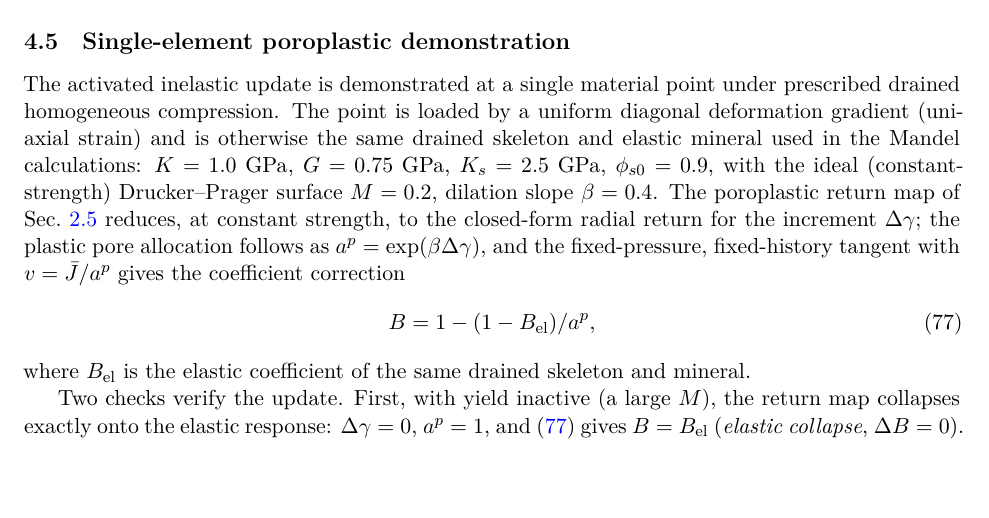
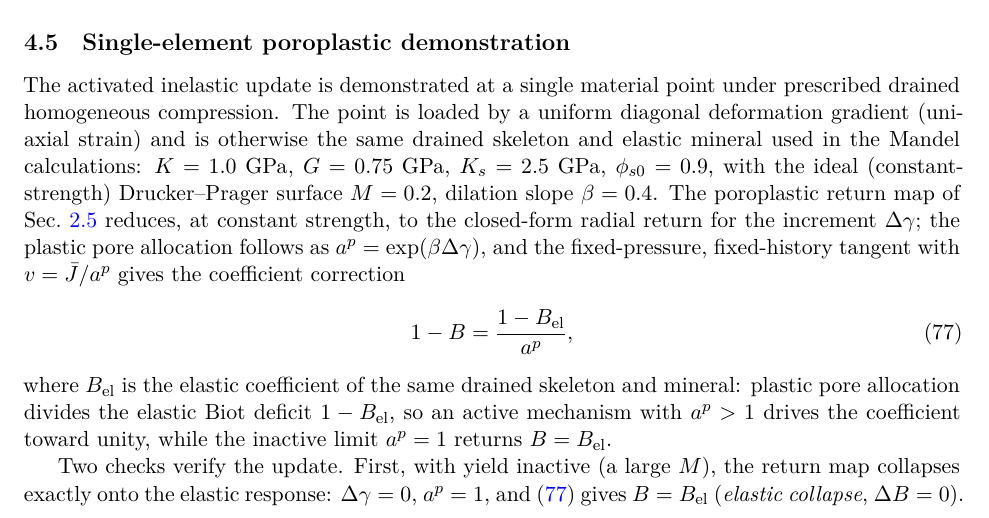
Before and after one commit to johntfoster/finite-strain-biot-poromechanics, a LaTeX paper (paper/main.tex, which reads paper/sections/mandel_verification.tex): part of page 21 of 24, cut so that both start at the same text, the shorter picture padded with empty space. Compiled offline with XeLaTeX.

Commit message:
mandel verification: state B correction in Biot-deficit form
Summary
Rewrite the plastic-state coefficient relation in Biot-deficit form so its limiting behavior and the role of plastic pore allocation are explicit.

What changed & why
Rewrite eq (77) as 1-B=(1-B_el)/a^p and add a sentence stating that plastic
pore allocation divides the elastic Biot deficit, so a^p>1 drives B toward
unity and a^p=1 returns B=B_el. Clean two-pass build, eq (77) p. 21.

Alternatives considered
The previous algebraically equivalent expression was harder to interpret. The deficit form was preferred because it shows directly how the plastic factor scales the distance from the Terzaghi limit.

Dead ends & backtracks
No computational route was abandoned; this commit resolves a presentation issue raised during equation review.

Open questions
The sign and magnitude of a compactive plastic allocation still needed to be connected to measured porosity rather than inferred from the coefficient curve alone.

Next steps
Fit the cap-style plastic allocation to the published initial and post-test porosity anchors.

```diff
--- a/paper/sections/mandel_verification.tex
+++ b/paper/sections/mandel_verification.tex
@@ -469,12 +469,14 @@ the plastic pore allocation follows as
 \(a^p=\exp(\beta\Delta\gamma)\), and the fixed-pressure, fixed-history
 tangent with \(v=\bar J/a^p\) gives the coefficient correction
 \begin{equation}
- B
- =1-(1-B_{\mathrm{el}})/a^p,
+ 1-B=\frac{1-B_{\mathrm{el}}}{a^p},
  \label{eq:poroplastic-biot-correction}
 \end{equation}
 where \(B_{\mathrm{el}}\) is the elastic coefficient of the same drained
-skeleton and mineral.
+skeleton and mineral: plastic pore allocation divides the elastic Biot
+deficit \(1-B_{\mathrm{el}}\), so an active mechanism with \(a^p>1\) drives
+the coefficient toward unity, while the inactive limit \(a^p=1\) returns
+\(B=B_{\mathrm{el}}\).
 
 Two checks verify the update.  First, with yield inactive (a large
 \(M\)), the return map collapses exactly onto the elastic response:
```
